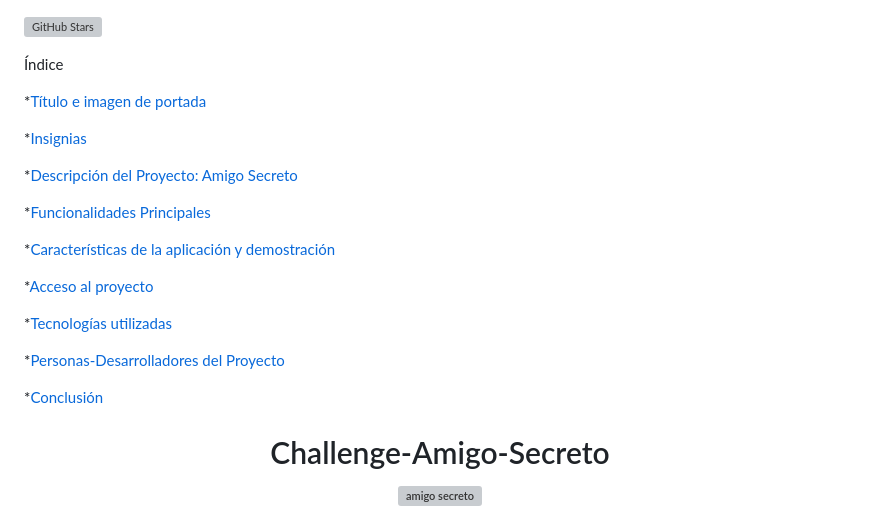
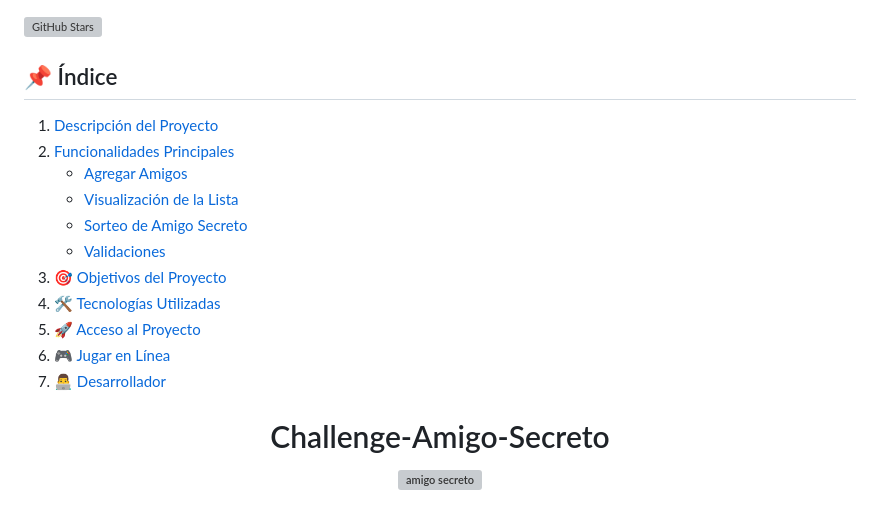
Before and after one commit to AndresMena1979/challenge-amigo-secreto, a Markdown page: README.md, the part around the change. Rendered like a GitHub page; grey boxes are pictures that could not be loaded.

Commit message:
Update README.md
indice actualizado

```diff
--- a/README.md
+++ b/README.md
@@ -1,24 +1,18 @@
 ![GitHub Stars](https://img.shields.io/github/stars/AndresMena1979/challenge-amigo-secreto?style=social)
 
-Índice
+## 📌 Índice
 
-*[Título e imagen de portada](#Nombre-del-Proyecto)
-
-*[Insignias](#insignias)
-
-*[Descripción del Proyecto: Amigo Secreto](#Descripción-del-Proyecto:-Amigo-Secreto)
-
-*[Funcionalidades Principales](#Funcionalidades-Principales)
-
-*[Características de la aplicación y demostración](#Características-de-la-aplicación-y-demostración)
-
-*[Acceso al proyecto](#acceso-proyecto)
-
-*[Tecnologías utilizadas](#tecnologías-utilizadas)
-
-*[Personas-Desarrolladores del Proyecto](#personas-desarrolladores)
-
-*[Conclusión](#conclusión)
+1. [Descripción del Proyecto](#descripcion-del-proyecto)
+2. [Funcionalidades Principales](#funcionalidades-principales)
+   - [Agregar Amigos](#agregar-amigos)
+   - [Visualización de la Lista](#visualizacion-de-la-lista)
+   - [Sorteo de Amigo Secreto](#sorteo-de-amigo-secreto)
+   - [Validaciones](#validaciones)
+3. [🎯 Objetivos del Proyecto](#objetivos-del-proyecto)
+4. [🛠 Tecnologías Utilizadas](#tecnologias-utilizadas)
+5. [🚀 Acceso al Proyecto](#acceso-al-proyecto)
+6. [🎮 Jugar en Línea](#jugar-en-linea)
+7. [👨‍💻 Desarrollador](#desarrollador)
 
 
 
```
